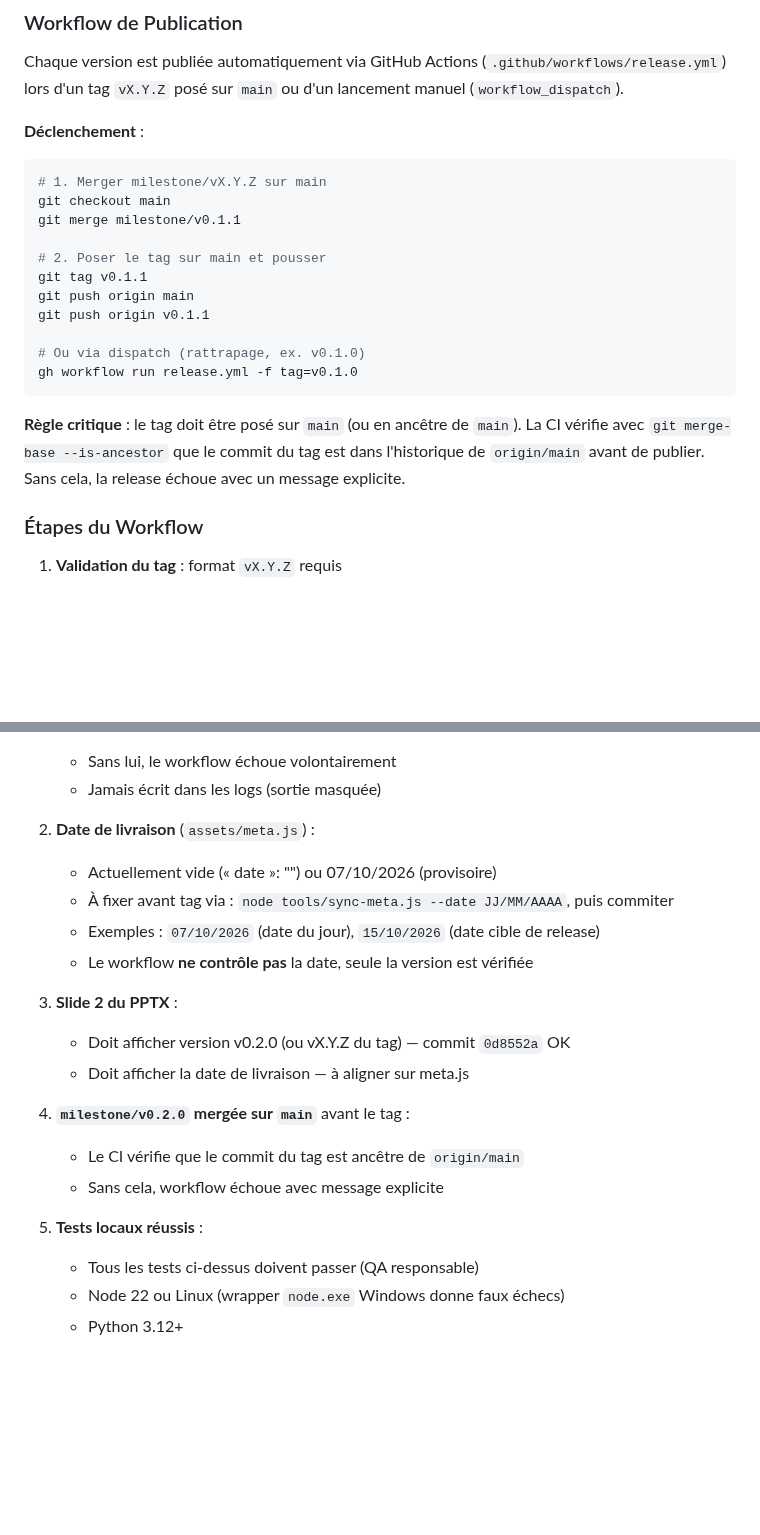
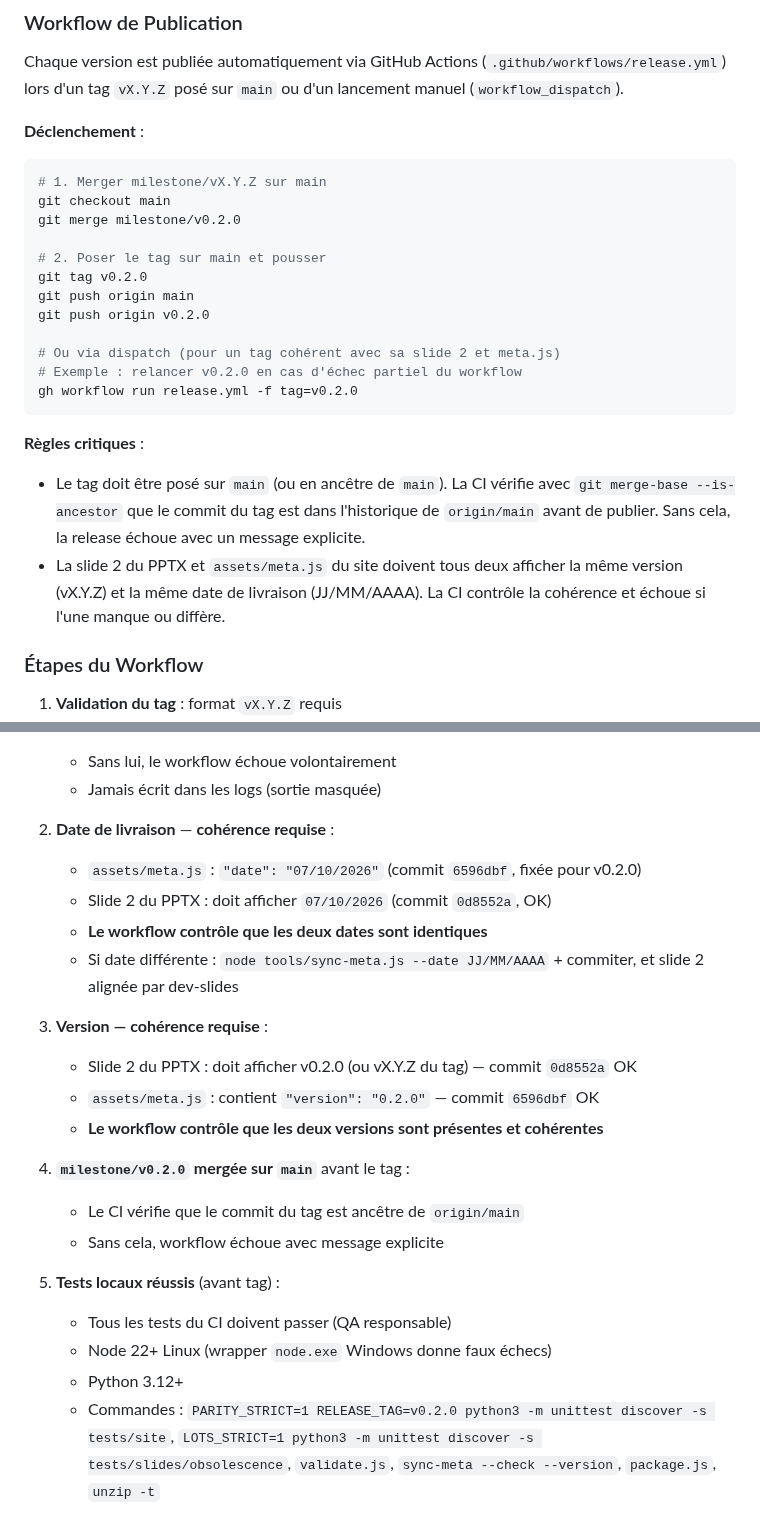
Before and after one commit to CCoupel/ansible-training, a Markdown page: CLAUDE.md, 2 parts joined by grey strips. Drawn GitHub-style; blank space fills up the shorter version.

Commit message:
docs(claude): workflow durci (fab6435) — date contrôlée, v0.1.0 retiré, .sha256
- Trois assets publiés : PPTX, HTML zip, .sha256
- Date contrôlée : slide 2 et meta.js doivent afficher JJ/MM/AAAA identique
- Workflow échoue si date diffère entre slide 2 et meta.js
- Exception v0.1.0 retirée : tous les tags doivent avoir version et date
- Exemple dispatch changé (v0.1.0 → v0.2.0)
- Prérequis clairs : secret, date 07/10/2026 fixée, merge, tests
- Pas de sync-meta --date pour v0.2.0 (déjà fixée)

````diff
--- a/CLAUDE.md
+++ b/CLAUDE.md
@@ -223,18 +223,21 @@ Chaque version est publiée automatiquement via GitHub Actions (`.github/workflo
 ```bash
 # 1. Merger milestone/vX.Y.Z sur main
 git checkout main
-git merge milestone/v0.1.1
+git merge milestone/v0.2.0
 
 # 2. Poser le tag sur main et pousser
-git tag v0.1.1
+git tag v0.2.0
 git push origin main
-git push origin v0.1.1
+git push origin v0.2.0
 
-# Ou via dispatch (rattrapage, ex. v0.1.0)
-gh workflow run release.yml -f tag=v0.1.0
+# Ou via dispatch (pour un tag cohérent avec sa slide 2 et meta.js)
+# Exemple : relancer v0.2.0 en cas d'échec partiel du workflow
+gh workflow run release.yml -f tag=v0.2.0
 ```
 
-**Règle critique** : le tag doit être posé sur `main` (ou en ancêtre de `main`). La CI vérifie avec `git merge-base --is-ancestor` que le commit du tag est dans l'historique de `origin/main` avant de publier. Sans cela, la release échoue avec un message explicite.
+**Règles critiques** :
+- Le tag doit être posé sur `main` (ou en ancêtre de `main`). La CI vérifie avec `git merge-base --is-ancestor` que le commit du tag est dans l'historique de `origin/main` avant de publier. Sans cela, la release échoue avec un message explicite.
+- La slide 2 du PPTX et `assets/meta.js` du site doivent tous deux afficher la même version (vX.Y.Z) et la même date de livraison (JJ/MM/AAAA). La CI contrôle la cohérence et échoue si l'une manque ou diffère.
 
 ### Étapes du Workflow
 
@@ -392,21 +398,23 @@ python3 tools/check_links.py  # mode connecté (requête HTTP aux URLs externes)
    - Sans lui, le workflow échoue volontairement
    - Jamais écrit dans les logs (sortie masquée)
 
-2. **Date de livraison** (`assets/meta.js`) :
-   - Actuellement vide (« date »: "") ou 07/10/2026 (provisoire)
-   - À fixer avant tag via : `node tools/sync-meta.js --date JJ/MM/AAAA`, puis commiter
-   - Exemples : `07/10/2026` (date du jour), `15/10/2026` (date cible de release)
-   - Le workflow **ne contrôle pas** la date, seule la version est vérifiée
+2. **Date de livraison** — **cohérence requise** :
+   - `assets/meta.js` : `"date": "07/10/2026"` (commit `6596dbf`, fixée pour v0.2.0)
+   - Slide 2 du PPTX : doit afficher `07/10/2026` (commit `0d8552a`, OK)
+   - **Le workflow contrôle que les deux dates sont identiques**
+   - Si date différente : `node tools/sync-meta.js --date JJ/MM/AAAA` + commiter, et slide 2 alignée par dev-slides
 
-3. **Slide 2 du PPTX** :
-   - Doit afficher version v0.2.0 (ou vX.Y.Z du tag) — commit `0d8552a` OK
-   - Doit afficher la date de livraison — à aligner sur meta.js
+3. **Version — cohérence requise** :
+   - Slide 2 du PPTX : doit afficher v0.2.0 (ou vX.Y.Z du tag) — commit `0d8552a` OK
+   - `assets/meta.js` : contient `"version": "0.2.0"` — commit `6596dbf` OK
+   - **Le workflow contrôle que les deux versions sont présentes et cohérentes**
 
 4. **`milestone/v0.2.0` mergée sur `main`** avant le tag :
    - Le CI vérifie que le commit du tag est ancêtre de `origin/main`
    - Sans cela, workflow échoue avec message explicite
 
-5. **Tests locaux réussis** :
-   - Tous les tests ci-dessus doivent passer (QA responsable)
-   - Node 22 ou Linux (wrapper `node.exe` Windows donne faux échecs)
+5. **Tests locaux réussis** (avant tag) :
+   - Tous les tests du CI doivent passer (QA responsable)
+   - Node 22+ Linux (wrapper `node.exe` Windows donne faux échecs)
    - Python 3.12+
+   - Commandes : `PARITY_STRICT=1 RELEASE_TAG=v0.2.0 python3 -m unittest discover -s tests/site`, `LOTS_STRICT=1 python3 -m unittest discover -s tests/slides/obsolescence`, `validate.js`, `sync-meta --check --version`, `package.js`, `unzip -t`
````
Also changed, not shown: other parts of CLAUDE.md (+6 -3 lines).
